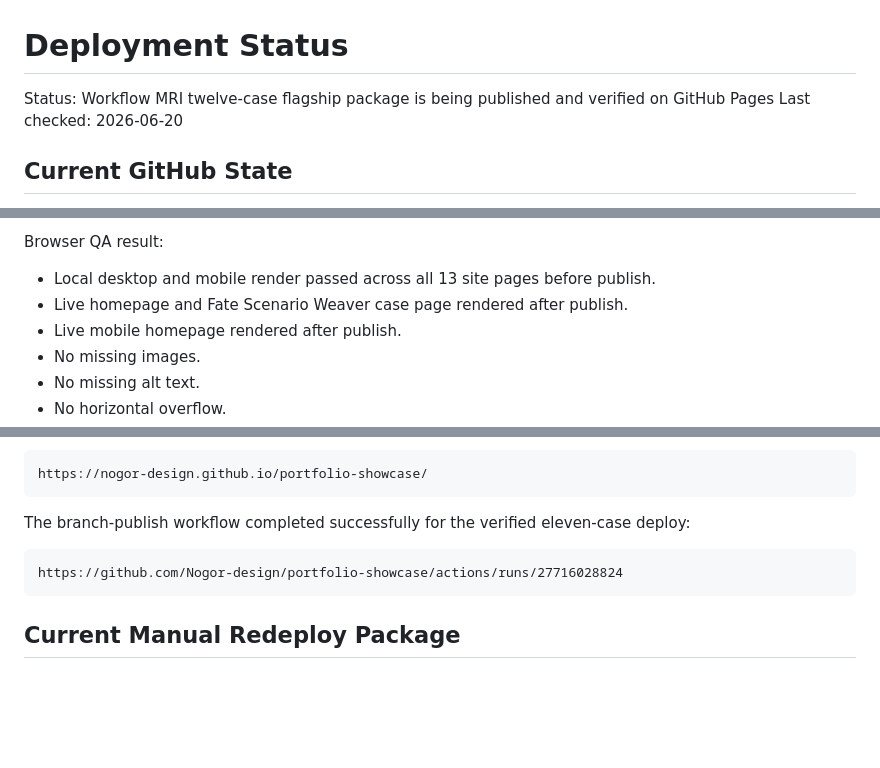
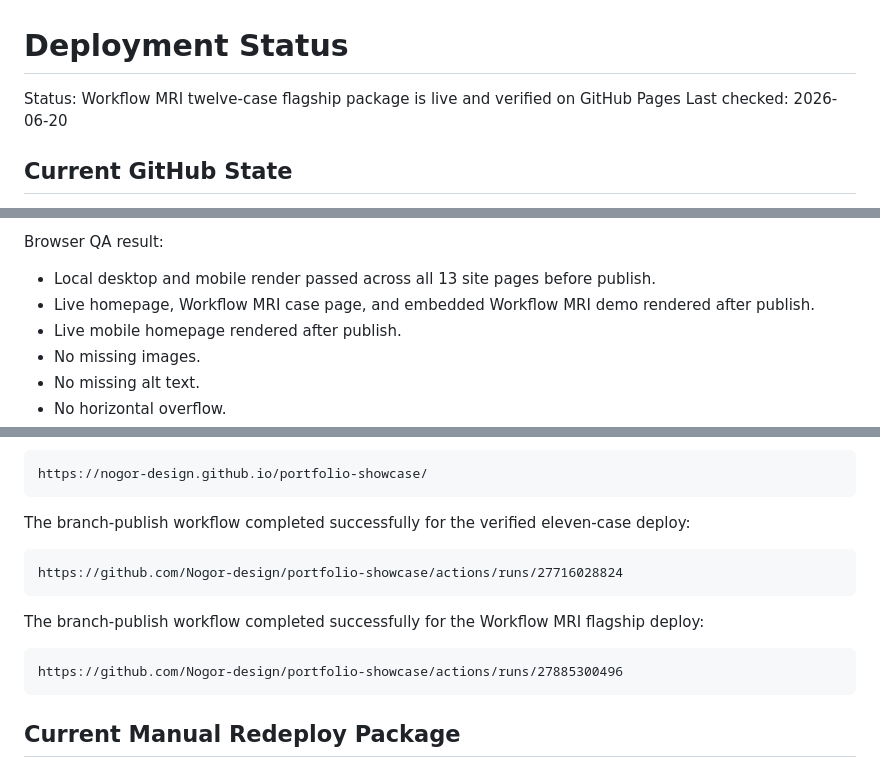
Before and after one commit to Nogor-design/portfolio-showcase, a Markdown page: DEPLOYMENT_STATUS.md, 3 parts joined by grey strips. Rendered like a GitHub page; blank space fills up the shorter version.

Commit message:
Record Workflow MRI live verification

````diff
--- a/DEPLOYMENT_STATUS.md
+++ b/DEPLOYMENT_STATUS.md
@@ -1,6 +1,6 @@
 # Deployment Status
 
-Status: Workflow MRI twelve-case flagship package is being published and verified on GitHub Pages
+Status: Workflow MRI twelve-case flagship package is live and verified on GitHub Pages
 Last checked: 2026-06-20
 
 ## Current GitHub State
@@ -66,7 +67,7 @@ Live check result after Workflow MRI flagship publish:
 Browser QA result:
 
 - Local desktop and mobile render passed across all 13 site pages before publish.
-- Live homepage and Fate Scenario Weaver case page rendered after publish.
+- Live homepage, Workflow MRI case page, and embedded Workflow MRI demo rendered after publish.
 - Live mobile homepage rendered after publish.
 - No missing images.
 - No missing alt text.
@@ -113,6 +114,12 @@ The branch-publish workflow completed successfully for the verified eleven-case
 https://github.com/Nogor-design/portfolio-showcase/actions/runs/27716028824
 ```
 
+The branch-publish workflow completed successfully for the Workflow MRI flagship deploy:
+
+```text
+https://github.com/Nogor-design/portfolio-showcase/actions/runs/27885300496
+```
+
 ## Current Manual Redeploy Package
 
 Latest static package was refreshed after the categorized eleven-case local verification pass at:
````
Also changed, not shown: other parts of DEPLOYMENT_STATUS.md (+1 -0 lines), NEXT_ACTIONS.md (+1 -1 lines).
